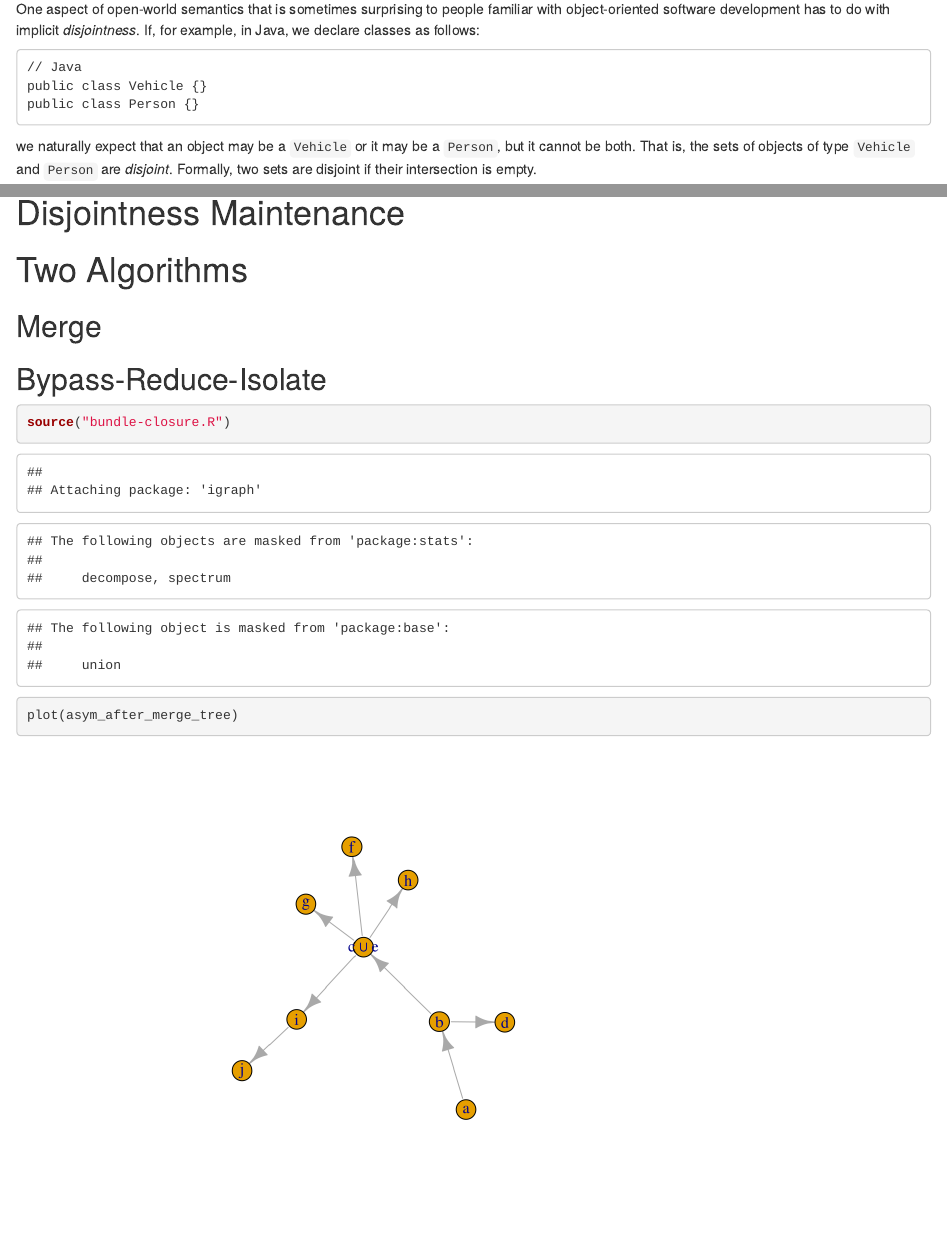
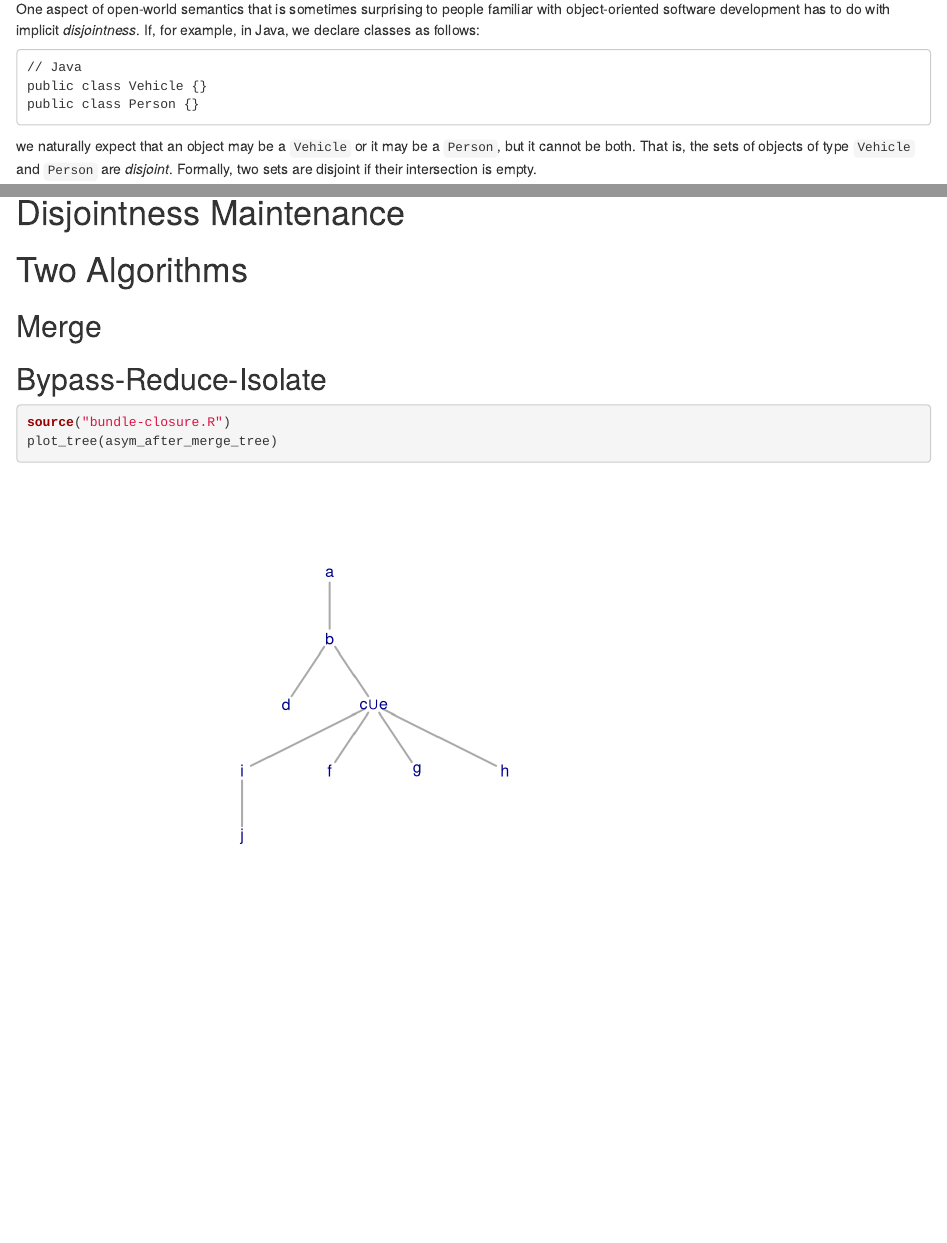
Before and after one commit to JPL-IMCE/gov.nasa.jpl.imce.ontologies.tools, an R Markdown document (doc/close-tbox-bundle/close-tbox-bundle.Rmd): the page in a window 1100 px wide, from 370 px down, and a second part further down, joined at a grey line. Rendered offline with R 4.5, knitr and Pandoc, with nearby package versions; code that draws random numbers runs with fixed seeds of ours.

Commit message:
minor tweak

````diff
--- a/doc/close-tbox-bundle/close-tbox-bundle.Rmd
+++ b/doc/close-tbox-bundle/close-tbox-bundle.Rmd
@@ -1,7 +1,10 @@
 ---
 title: "Two Algorithms for Taxonomy Disjointness Maintenance"
 author: "J S Jenkins"
-output: html_notebook
+output:
+  html_document:
+    df_print: paged
+  pdf_document: default
 ---
 # Introduction
 
@@ -57,7 +60,7 @@ Note that we do not need to assert `DisjointClasses(Car Person)`; that fact foll
 ## Bypass-Reduce-Isolate
 
 
-```{r}
+```{r message=FALSE, warning=FALSE}
 source("bundle-closure.R")
-plot(asym_after_merge_tree)
+plot_tree(asym_after_merge_tree)
 ```
````
